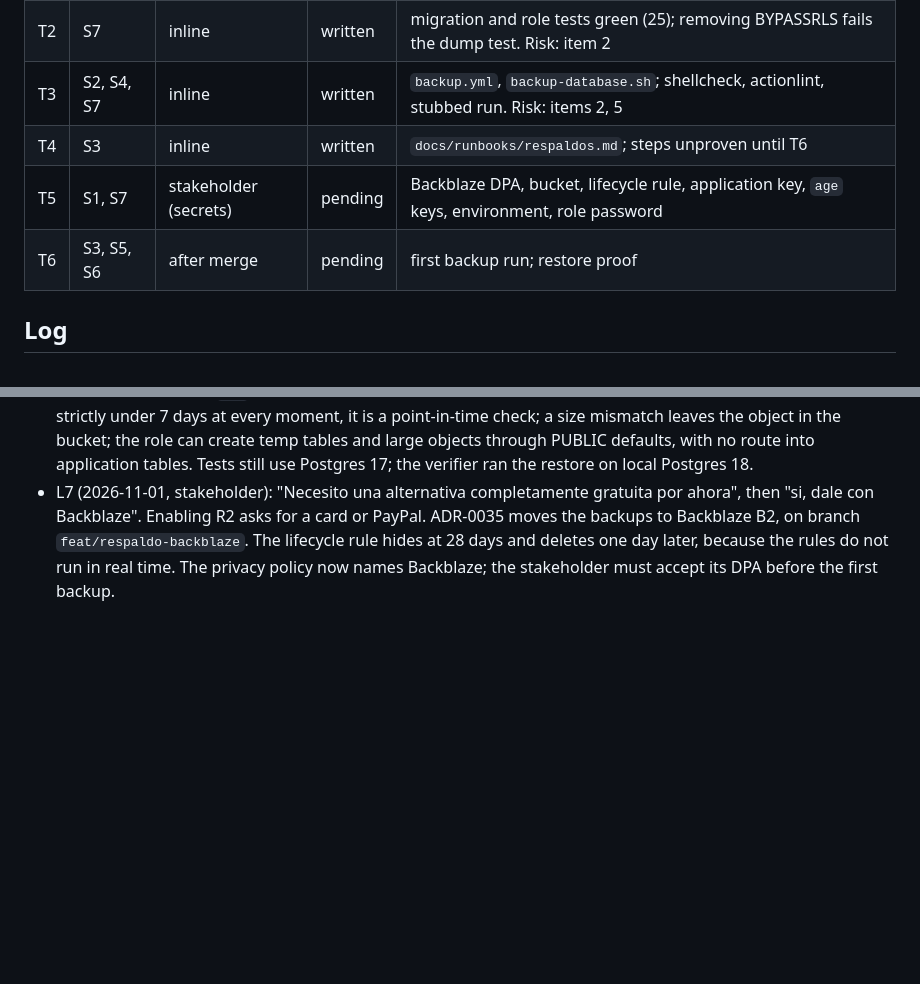
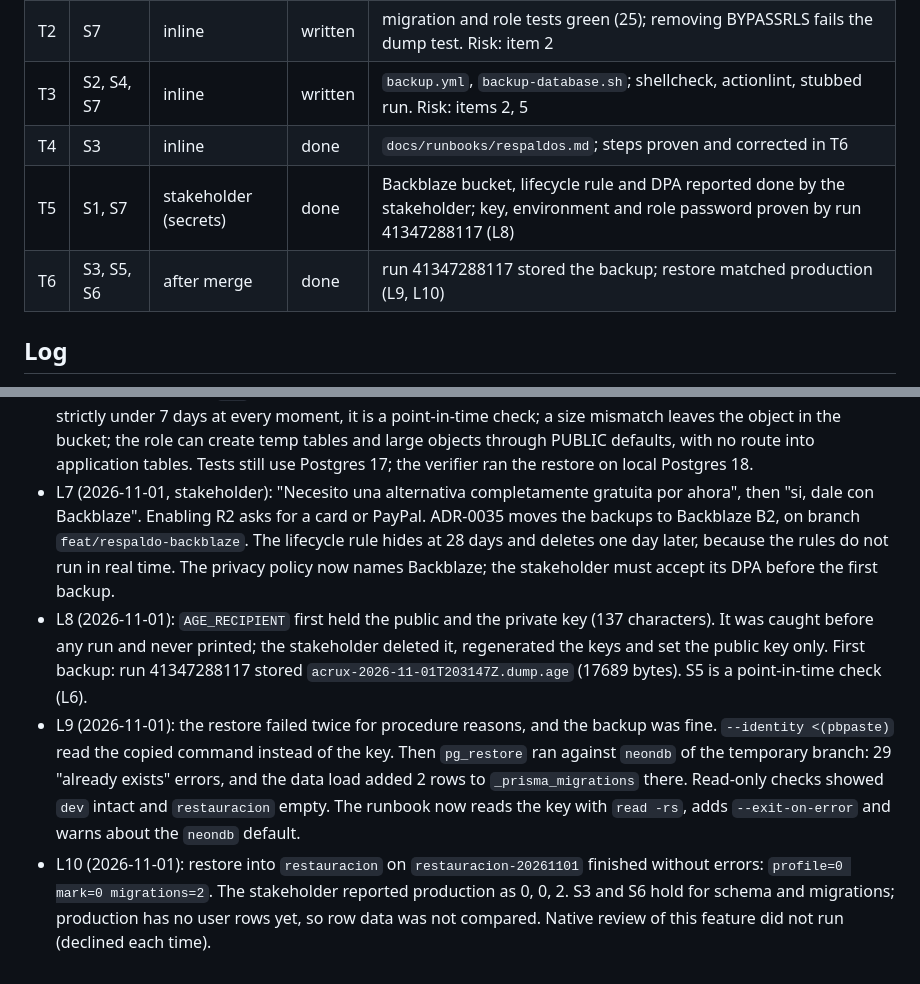
Before and after one commit to Juargo/Acrux-Anime, a Markdown page: odd/tasks/respaldo-semanal.md, 2 parts joined by grey strips. Rendered like a GitHub page; blank space fills up the shorter version.

Commit message:
docs: registrar la prueba de restauración del respaldo

```diff
--- a/odd/tasks/respaldo-semanal.md
+++ b/odd/tasks/respaldo-semanal.md
@@ -20,9 +20,9 @@ Branch: `feat/respaldo-semanal` · Delivery: `ask-on-risk` · Test runner: vites
 | T1 | S7 | stakeholder | done | L5 |
 | T2 | S7 | inline | written | migration and role tests green (25); removing BYPASSRLS fails the dump test. Risk: item 2 |
 | T3 | S2, S4, S7 | inline | written | `backup.yml`, `backup-database.sh`; shellcheck, actionlint, stubbed run. Risk: items 2, 5 |
-| T4 | S3 | inline | written | `docs/runbooks/respaldos.md`; steps unproven until T6 |
-| T5 | S1, S7 | stakeholder (secrets) | pending | Backblaze DPA, bucket, lifecycle rule, application key, `age` keys, environment, role password |
-| T6 | S3, S5, S6 | after merge | pending | first backup run; restore proof |
+| T4 | S3 | inline | done | `docs/runbooks/respaldos.md`; steps proven and corrected in T6 |
+| T5 | S1, S7 | stakeholder (secrets) | done | Backblaze bucket, lifecycle rule and DPA reported done by the stakeholder; key, environment and role password proven by run 41347288117 (L8) |
+| T6 | S3, S5, S6 | after merge | done | run 41347288117 stored the backup; restore matched production (L9, L10) |
 
 ## Log
 
@@ -33,3 +33,6 @@ Branch: `feat/respaldo-semanal` · Delivery: `ask-on-risk` · Test runner: vites
 - L5 (2026-11-01): the stakeholder ran the check in the Neon SQL Editor: `neondb_owner` has `rolbypassrls = t`, and `CREATE ROLE ... BYPASSRLS` plus `GRANT pg_read_all_data` both succeeded, so the migration stands and the fallback in L3 is not needed. The screenshot shows the compute, not the branch name; the role and attributes are the same on every branch.
 - L6 (2026-11-01): native review declined by the stakeholder for this candidate, and for the two stale-base candidates of the stop hook. Independent verifier: one blocker, fixed here: `openssl rand -base64` can yield `/`, which breaks the libpq URI and prints part of the password in public logs, so the runbook uses `-hex`. Removed the empty-file check (`age` output is never empty). Advisories recorded, not fixed: a weekly cron cannot keep S5 strictly under 7 days at every moment, it is a point-in-time check; a size mismatch leaves the object in the bucket; the role can create temp tables and large objects through PUBLIC defaults, with no route into application tables. Tests still use Postgres 17; the verifier ran the restore on local Postgres 18.
 - L7 (2026-11-01, stakeholder): "Necesito una alternativa completamente gratuita por ahora", then "si, dale con Backblaze". Enabling R2 asks for a card or PayPal. ADR-0035 moves the backups to Backblaze B2, on branch `feat/respaldo-backblaze`. The lifecycle rule hides at 28 days and deletes one day later, because the rules do not run in real time. The privacy policy now names Backblaze; the stakeholder must accept its DPA before the first backup.
+- L8 (2026-11-01): `AGE_RECIPIENT` first held the public and the private key (137 characters). It was caught before any run and never printed; the stakeholder deleted it, regenerated the keys and set the public key only. First backup: run 41347288117 stored `acrux-2026-11-01T203147Z.dump.age` (17689 bytes). S5 is a point-in-time check (L6).
+- L9 (2026-11-01): the restore failed twice for procedure reasons, and the backup was fine. `--identity <(pbpaste)` read the copied command instead of the key. Then `pg_restore` ran against `neondb` of the temporary branch: 29 "already exists" errors, and the data load added 2 rows to `_prisma_migrations` there. Read-only checks showed `dev` intact and `restauracion` empty. The runbook now reads the key with `read -rs`, adds `--exit-on-error` and warns about the `neondb` default.
+- L10 (2026-11-01): restore into `restauracion` on `restauracion-20261101` finished without errors: `profile=0 mark=0 migrations=2`. The stakeholder reported production as 0, 0, 2. S3 and S6 hold for schema and migrations; production has no user rows yet, so row data was not compared. Native review of this feature did not run (declined each time).
```
Also changed, not shown: docs/runbooks/respaldos.md (+9 -5 lines).
